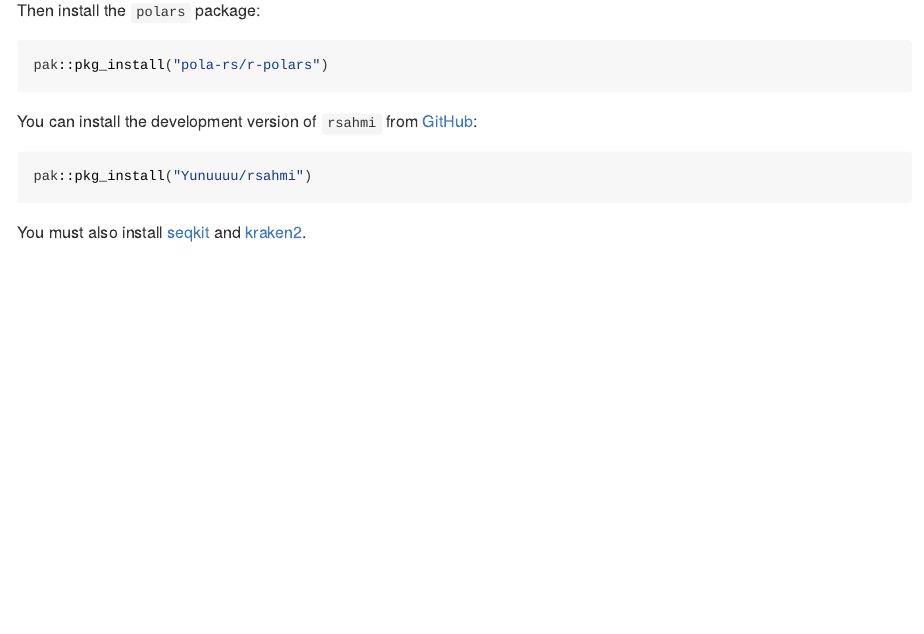
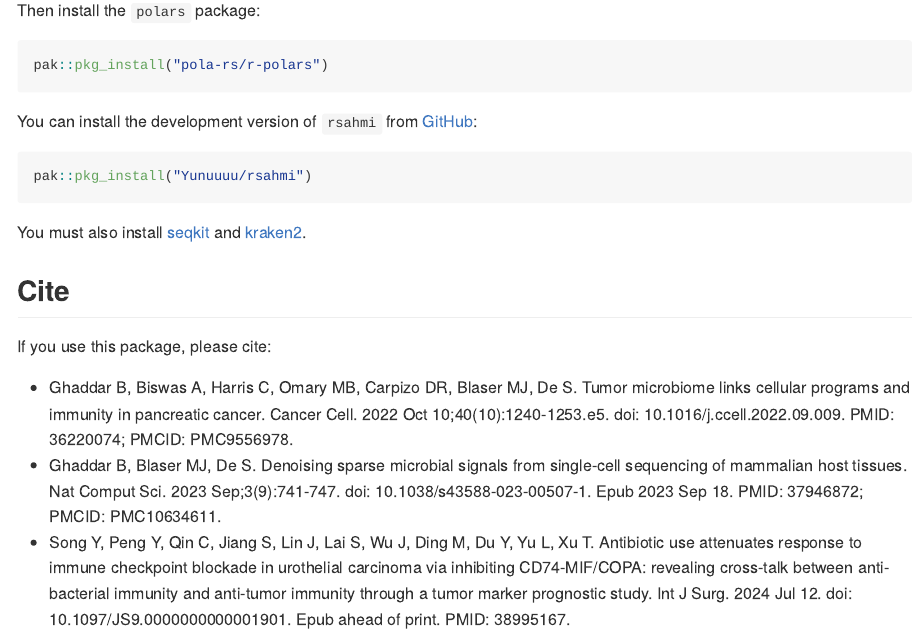
Before and after one commit to Yunuuuu/rsahmi, an R Markdown document (README.Rmd): the page in a window 1100 px wide, from 800 px down. The pictures show the output file README.html that the author committed with the source, opened offline.

Commit message:
Add reference

```diff
--- a/README.Rmd
+++ b/README.Rmd
@@ -60,3 +60,21 @@ pak::pkg_install("Yunuuuu/rsahmi")
 
 You must also install [seqkit](https://bioinf.shenwei.me/seqkit/) and
 [kraken2](https://github.com/DerrickWood/kraken2/wiki/Manual).
+
+## Cite
+If you use this package, please cite:
+
+ - Ghaddar B, Biswas A, Harris C, Omary MB, Carpizo DR, Blaser MJ, De S. Tumor
+microbiome links cellular programs and immunity in pancreatic cancer. Cancer
+Cell. 2022 Oct 10;40(10):1240-1253.e5. doi: 10.1016/j.ccell.2022.09.009. PMID:
+36220074; PMCID: PMC9556978.
+ - Ghaddar B, Blaser MJ, De S. Denoising sparse microbial signals from
+single-cell sequencing of mammalian host tissues. Nat Comput Sci. 2023
+Sep;3(9):741-747. doi: 10.1038/s43588-023-00507-1. Epub 2023 Sep 18. PMID:
+37946872; PMCID: PMC10634611.
+ - Song Y, Peng Y, Qin C, Jiang S, Lin J, Lai S, Wu J, Ding M, Du Y, Yu L, Xu T.
+Antibiotic use attenuates response to immune checkpoint blockade in urothelial
+carcinoma via inhibiting CD74-MIF/COPA: revealing cross-talk between
+anti-bacterial immunity and anti-tumor immunity through a tumor marker
+prognostic study. Int J Surg. 2024 Jul 12. doi: 10.1097/JS9.0000000000001901.
+Epub ahead of print. PMID: 38995167.
```
Also changed, not shown: README.html, README.md.
